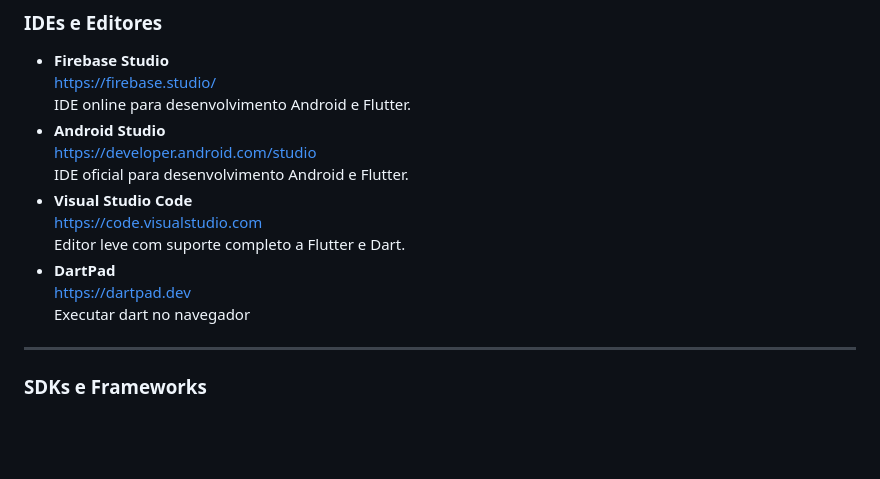
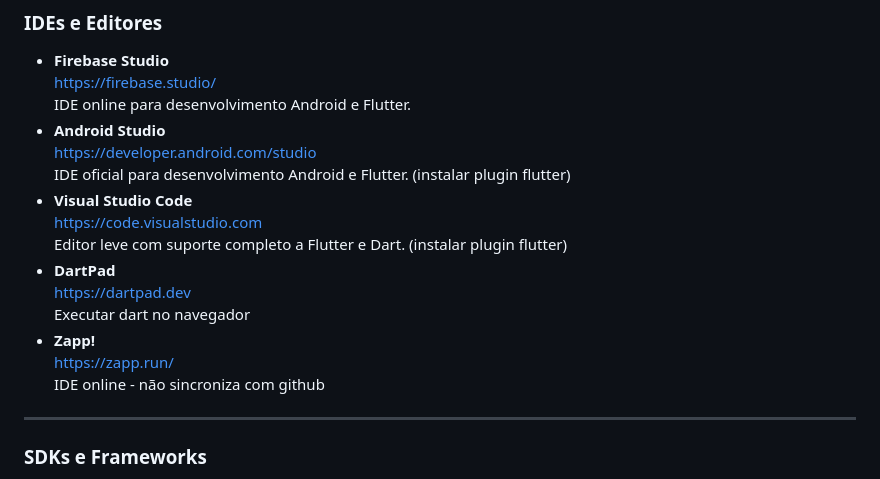
Before and after one commit to chaua/programacao-mobile, a Markdown page: recursos.md, the part around the change. GitHub-like rendering; blank space fills up the shorter version.

Commit message:
:robot: Atualização dos recursos

```diff
--- a/recursos.md
+++ b/recursos.md
@@ -54,13 +54,16 @@ metaLinks:
   IDE online para desenvolvimento Android e Flutter.
 * **Android Studio**\
   [https://developer.android.com/studio](https://developer.android.com/studio)\
-  IDE oficial para desenvolvimento Android e Flutter.
+  IDE oficial para desenvolvimento Android e Flutter. (instalar plugin flutter)
 * **Visual Studio Code**\
   [https://code.visualstudio.com](https://code.visualstudio.com)\
-  Editor leve com suporte completo a Flutter e Dart.
+  Editor leve com suporte completo a Flutter e Dart. (instalar plugin flutter)
 * **DartPad**\
   [https://dartpad.dev](https://dartpad.dev)\
   Executar dart no navegador
+* **Zapp!**\
+  [https://zapp.run/](https://zapp.run/) \
+  IDE online - não sincroniza com github
 
 ***
 
```
